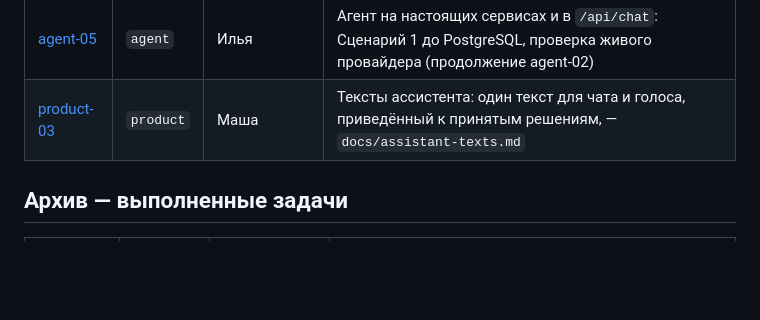
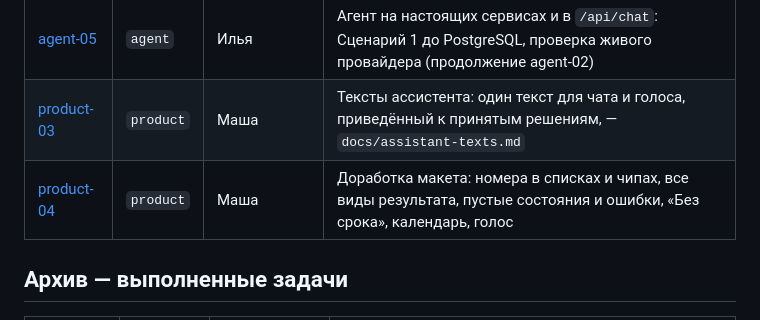
Before and after one commit to anastbezu/gorkycode-test, a Markdown page: docs/tasks/README.md, the part around the change. Rendered like a GitHub page; blank space fills up the shorter version.

Commit message:
docs(tasks): постановка product-04 — доработка макета

```diff
--- a/docs/tasks/README.md
+++ b/docs/tasks/README.md
@@ -29,6 +29,7 @@ backend-01-model-dannyh.md
 | [agent-04](agent-04-scenarii-spiska-i-poiska.md) | `agent` | Илья | Сценарии списков за период (`ListRecords`) и смыслового поиска (`SearchRecords`) |
 | [agent-05](agent-05-integratsiya-s-servisami-i-api.md) | `agent` | Илья | Агент на настоящих сервисах и в `/api/chat`: Сценарий 1 до PostgreSQL, проверка живого провайдера (продолжение agent-02) |
 | [product-03](product-03-teksty-assistenta.md) | `product` | Маша | Тексты ассистента: один текст для чата и голоса, приведённый к принятым решениям, — `docs/assistant-texts.md` |
+| [product-04](product-04-dorabotka-maketa.md) | `product` | Маша | Доработка макета: номера в списках и чипах, все виды результата, пустые состояния и ошибки, «Без срока», календарь, голос |
 
 ## Архив — выполненные задачи
 
```
Also changed, not shown: docs/tasks/product-04-dorabotka-maketa.md (added, +80 -0 lines).
